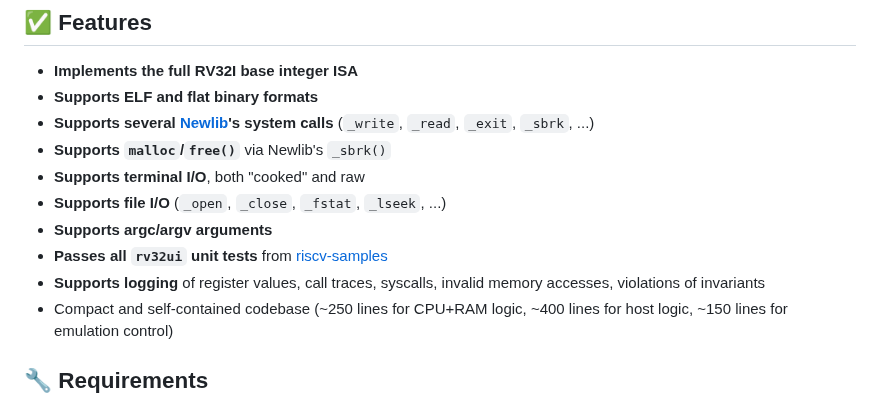
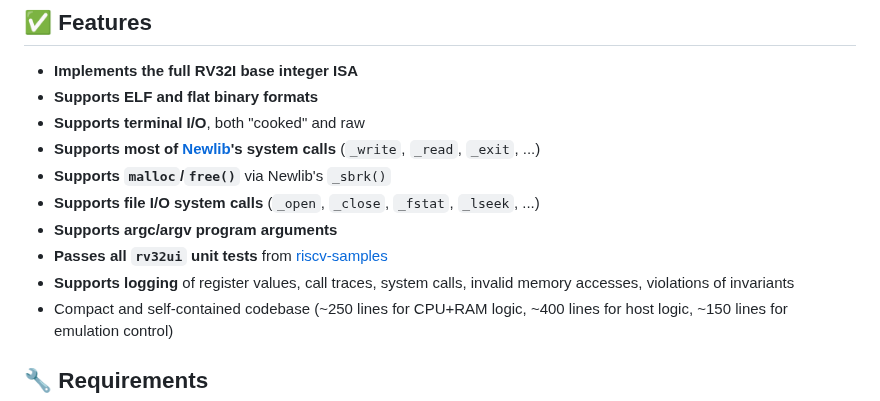
Before and after one commit to ccattuto/riscv-python, a Markdown page: README.md, the part around the change. Rendered like a GitHub page.

```diff
--- a/README.md
+++ b/README.md
@@ -6,13 +6,13 @@ This is a simple and readable **RISC-V RV32I emulator** written in Python, targe
 
 - **Implements the full RV32I base integer ISA**
 - **Supports ELF and flat binary formats**
-- **Supports several [Newlib](https://en.wikipedia.org/wiki/Newlib)'s system calls** (`_write`, `_read`, `_exit`, `_sbrk`, ...)
+- **Supports terminal I/O**, both "cooked" and raw
+- **Supports most of [Newlib](https://en.wikipedia.org/wiki/Newlib)'s system calls** (`_write`, `_read`, `_exit`, ...)
 - **Supports `malloc`/`free()`** via Newlib's `_sbrk()`
-- **Supports terminal I/O**, both "cooked" and raw
-- **Supports file I/O** (`_open`, `_close`, `_fstat`, `_lseek`, ...)
-- **Supports argc/argv arguments**
+- **Supports file I/O system calls** (`_open`, `_close`, `_fstat`, `_lseek`, ...)
+- **Supports argc/argv program arguments**
 - **Passes all `rv32ui` unit tests** from [riscv-samples](https://gitlab.univ-lille.fr/michael.hauspie/riscv-samples/)
-- **Supports logging** of register values, call traces, syscalls, invalid memory accesses, violations of invariants
+- **Supports logging** of register values, call traces, system calls, invalid memory accesses, violations of invariants
 - Compact and self-contained codebase (~250 lines for CPU+RAM logic, ~400 lines for host logic, ~150 lines for emulation control)
 
 ## 🔧 Requirements
```
